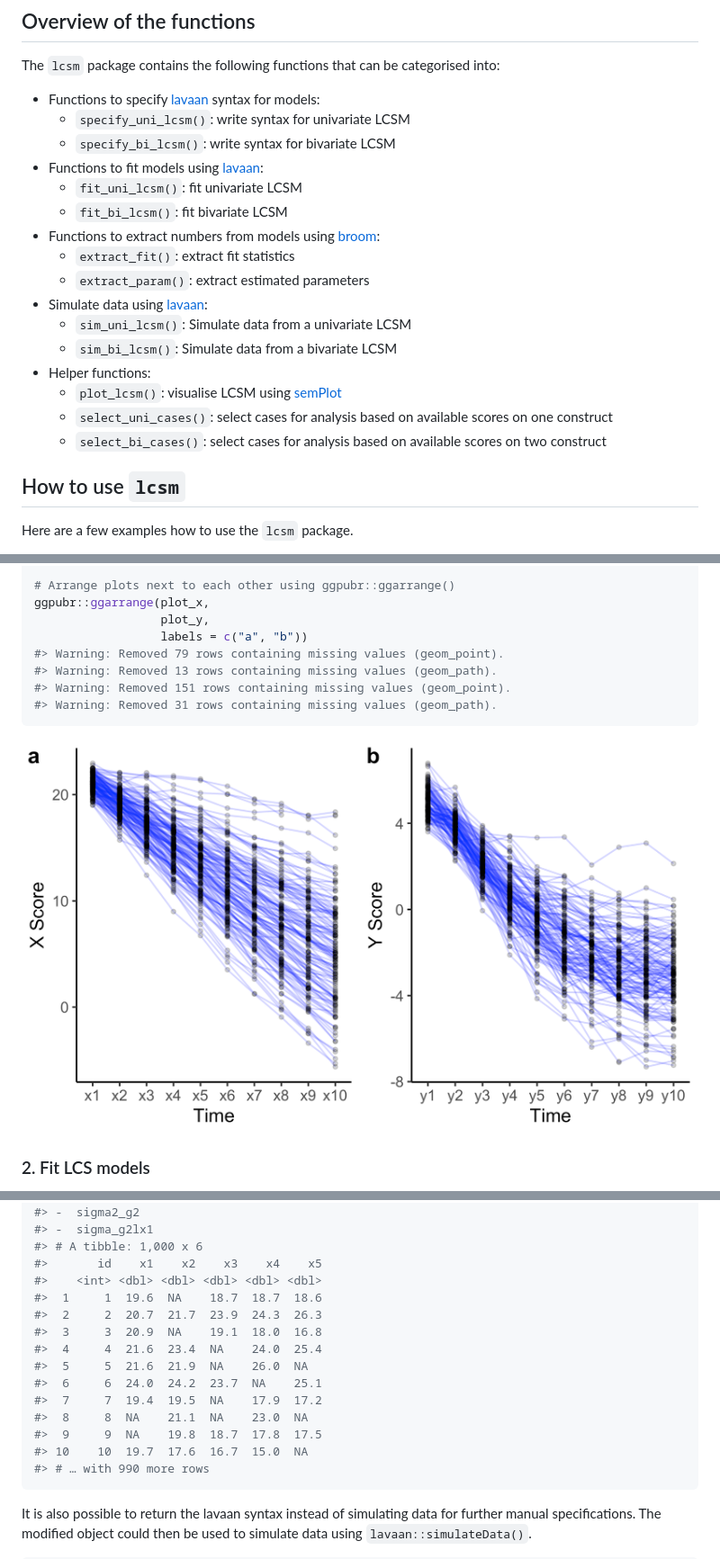
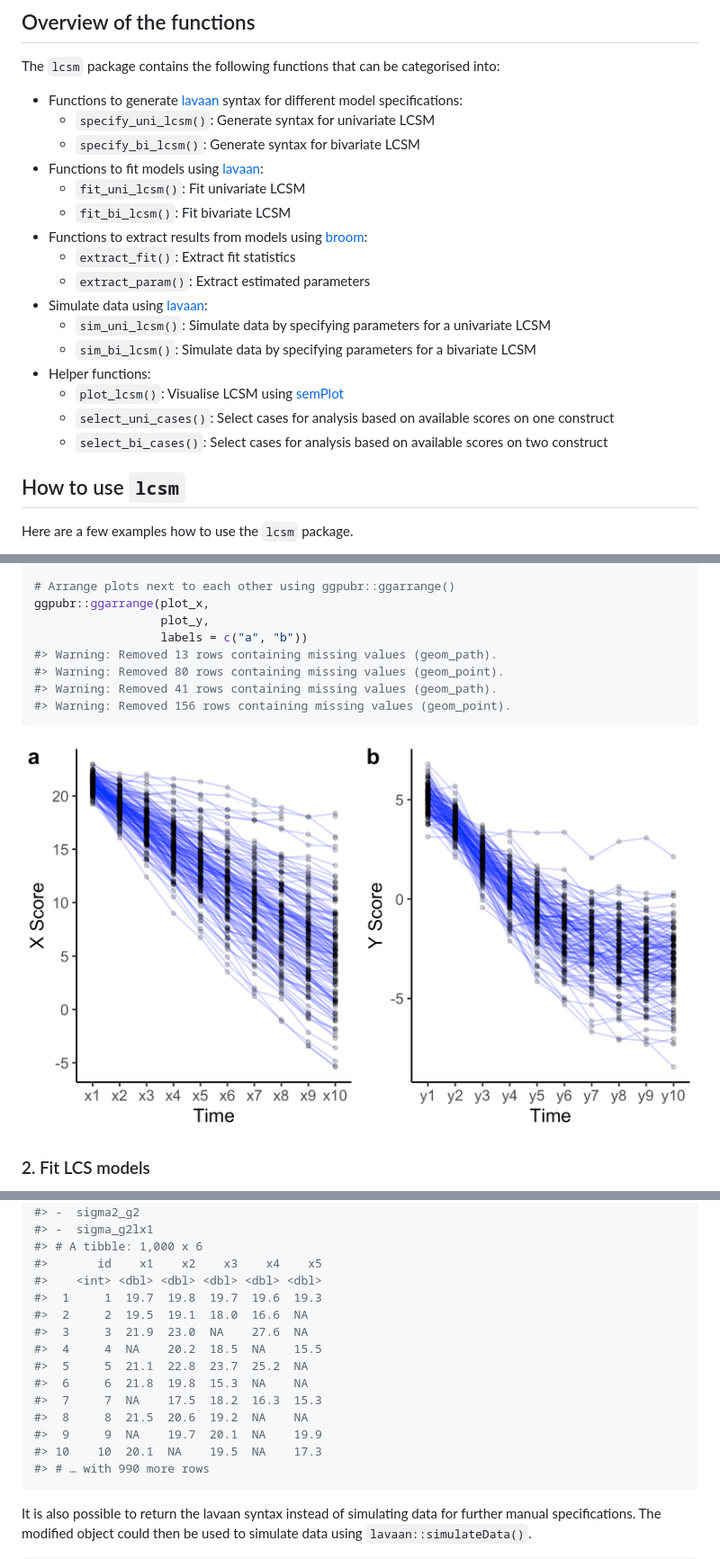
Before and after one commit to milanwiedemann/lcsm, a Markdown page: README.md, 3 parts joined by grey strips. Shown: that part at 90% size. Rendered like a GitHub page; pictures changed too: man/figures/README-unnamed-chunk-3-1.png.

````diff
--- a/README.md
+++ b/README.md
@@ -47,26 +47,28 @@ devtools::install_github("milanwiedemann/lcsm")
 The `lcsm` package contains the following functions that can be
 categorised into:
 
-  - Functions to specify [lavaan](http://lavaan.ugent.be/) syntax for
-    models:
-      - `specify_uni_lcsm()`: write syntax for univariate LCSM
-      - `specify_bi_lcsm()`: write syntax for bivariate LCSM
+  - Functions to generate [lavaan](http://lavaan.ugent.be/) syntax for
+    different model specifications:
+      - `specify_uni_lcsm()`: Generate syntax for univariate LCSM
+      - `specify_bi_lcsm()`: Generate syntax for bivariate LCSM
   - Functions to fit models using [lavaan](http://lavaan.ugent.be/):
-      - `fit_uni_lcsm()`: fit univariate LCSM
-      - `fit_bi_lcsm()`: fit bivariate LCSM
-  - Functions to extract numbers from models using
+      - `fit_uni_lcsm()`: Fit univariate LCSM
+      - `fit_bi_lcsm()`: Fit bivariate LCSM
+  - Functions to extract results from models using
     [broom](https://broom.tidyverse.org/):
-      - `extract_fit()`: extract fit statistics
-      - `extract_param()`: extract estimated parameters
+      - `extract_fit()`: Extract fit statistics
+      - `extract_param()`: Extract estimated parameters
   - Simulate data using [lavaan](http://lavaan.ugent.be/):
-      - `sim_uni_lcsm()`: Simulate data from a univariate LCSM
-      - `sim_bi_lcsm()`: Simulate data from a bivariate LCSM
+      - `sim_uni_lcsm()`: Simulate data by specifying parameters for a
+        univariate LCSM
+      - `sim_bi_lcsm()`: Simulate data by specifying parameters for a
+        bivariate LCSM
   - Helper functions:
-      - `plot_lcsm()`: visualise LCSM using
+      - `plot_lcsm()`: Visualise LCSM using
         [semPlot](http://sachaepskamp.com/semPlot)
-      - `select_uni_cases()`: select cases for analysis based on
+      - `select_uni_cases()`: Select cases for analysis based on
         available scores on one construct
-      - `select_bi_cases()`: select cases for analysis based on
+      - `select_bi_cases()`: Select cases for analysis based on
         available scores on two construct
 
 ## How to use `lcsm`
@@ -108,10 +110,10 @@ plot_y <- plot_trajectories(data = data_bi_lcsm,
 ggpubr::ggarrange(plot_x,
                   plot_y,
                   labels = c("a", "b"))
-#> Warning: Removed 79 rows containing missing values (geom_point).
 #> Warning: Removed 13 rows containing missing values (geom_path).
-#> Warning: Removed 151 rows containing missing values (geom_point).
-#> Warning: Removed 31 rows containing missing values (geom_path).
+#> Warning: Removed 80 rows containing missing values (geom_point).
+#> Warning: Removed 41 rows containing missing values (geom_path).
+#> Warning: Removed 156 rows containing missing values (geom_point).
 ```
 
 <img src="man/figures/README-unnamed-chunk-3-1.png" width="100%" />
@@ -603,16 +605,16 @@ sim_uni_lcsm(timepoints = 5,
 #> # A tibble: 1,000 x 6
 #>       id    x1    x2    x3    x4    x5
 #>    <int> <dbl> <dbl> <dbl> <dbl> <dbl>
-#>  1     1  19.6  NA    18.7  18.7  18.6
-#>  2     2  20.7  21.7  23.9  24.3  26.3
-#>  3     3  20.9  NA    19.1  18.0  16.8
-#>  4     4  21.6  23.4  NA    24.0  25.4
-#>  5     5  21.6  21.9  NA    26.0  NA
-#>  6     6  24.0  24.2  23.7  NA    25.1
-#>  7     7  19.4  19.5  NA    17.9  17.2
-#>  8     8  NA    21.1  NA    23.0  NA
-#>  9     9  NA    19.8  18.7  17.8  17.5
-#> 10    10  19.7  17.6  16.7  15.0  NA
+#>  1     1  19.7  19.8  19.7  19.6  19.3
+#>  2     2  19.5  19.1  18.0  16.6  NA
+#>  3     3  21.9  23.0  NA    27.6  NA
+#>  4     4  NA    20.2  18.5  NA    15.5
+#>  5     5  21.1  22.8  23.7  25.2  NA
+#>  6     6  21.8  19.8  15.3  NA    NA
+#>  7     7  NA    17.5  18.2  16.3  15.3
+#>  8     8  21.5  20.6  19.2  NA    NA
+#>  9     9  NA    19.7  20.1  NA    19.9
+#> 10    10  20.1  NA    19.5  NA    17.3
 #> # … with 990 more rows
 ```
 
````
Also changed, not shown: other parts of README.md (+1 -1 lines), 1 other file.
